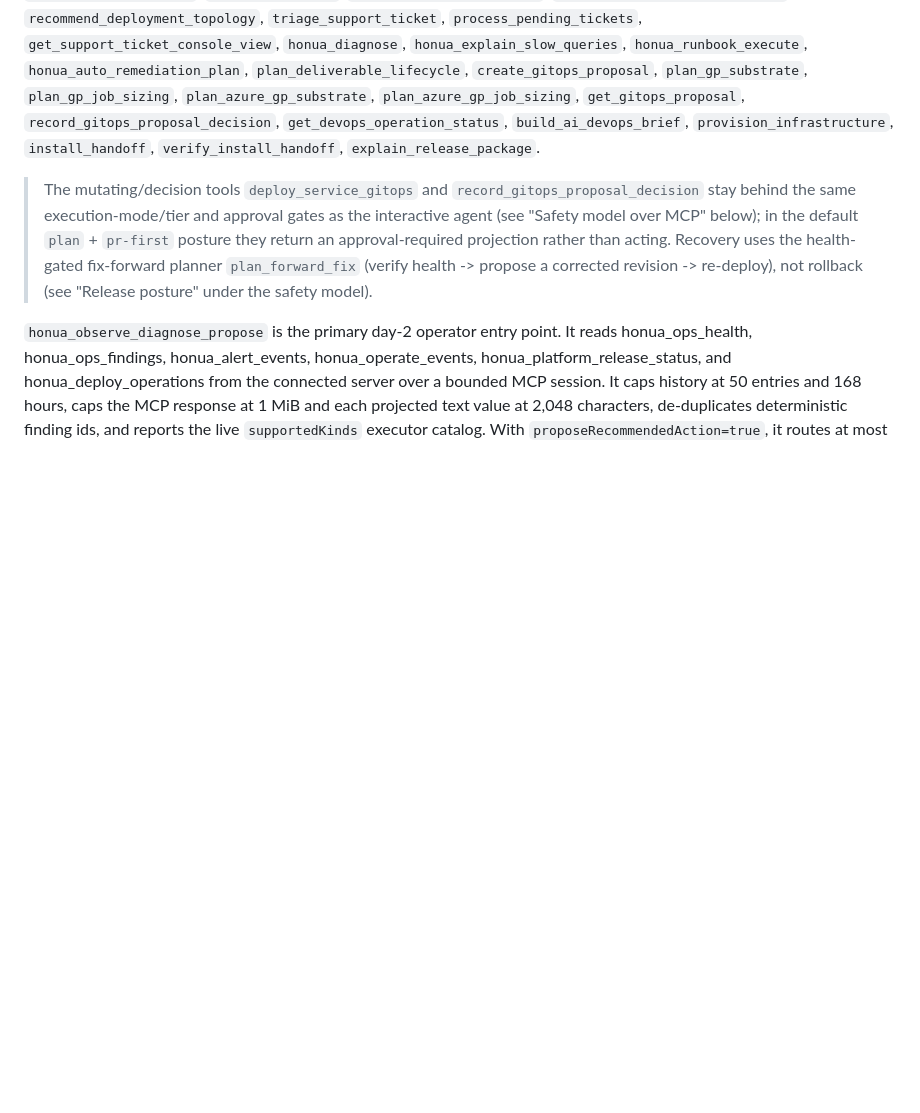
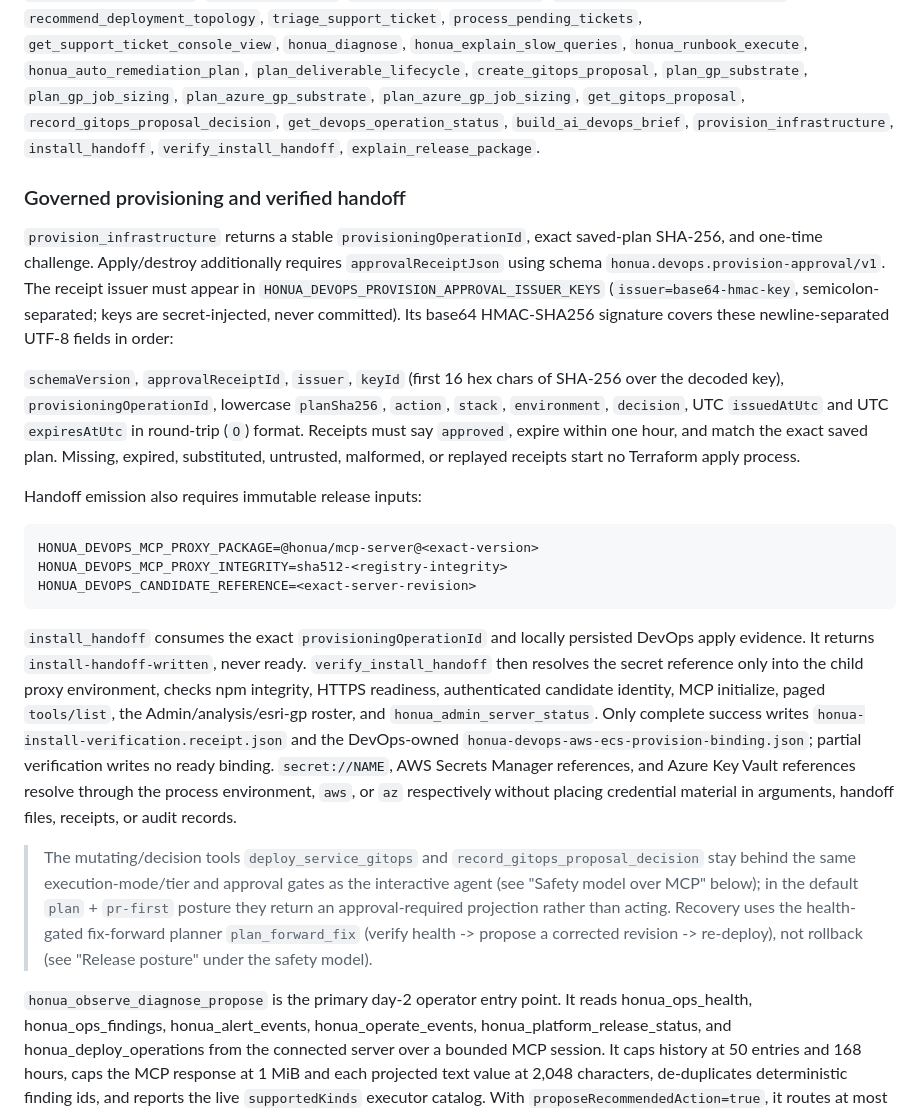
Before and after one commit to honua-io/honua-devops, a Markdown page: docs/QUICKSTART-MCP.md, the part around the change. GitHub-like rendering; blank space fills up the shorter version.

Commit message:
docs(provisioning): document approval and verifier contracts

````diff
--- a/docs/QUICKSTART-MCP.md
+++ b/docs/QUICKSTART-MCP.md
@@ -219,6 +219,45 @@ live MCP surface 1:1):
 `provision_infrastructure`, `install_handoff`, `verify_install_handoff`,
 `explain_release_package`.
 
+### Governed provisioning and verified handoff
+
+`provision_infrastructure` returns a stable `provisioningOperationId`, exact
+saved-plan SHA-256, and one-time challenge. Apply/destroy additionally requires
+`approvalReceiptJson` using schema `honua.devops.provision-approval/v1`. The
+receipt issuer must appear in `HONUA_DEVOPS_PROVISION_APPROVAL_ISSUER_KEYS`
+(`issuer=base64-hmac-key`, semicolon-separated; keys are secret-injected, never
+committed). Its base64 HMAC-SHA256 signature covers these newline-separated
+UTF-8 fields in order:
+
+`schemaVersion`, `approvalReceiptId`, `issuer`, `keyId` (first 16 hex chars of
+SHA-256 over the decoded key), `provisioningOperationId`, lowercase
+`planSha256`, `action`, `stack`, `environment`, `decision`, UTC `issuedAtUtc`
+and UTC `expiresAtUtc` in round-trip (`O`) format. Receipts must say `approved`,
+expire within one hour, and match the exact saved plan. Missing, expired,
+substituted, untrusted, malformed, or replayed receipts start no Terraform
+apply process.
+
+Handoff emission also requires immutable release inputs:
+
+```dotenv
+HONUA_DEVOPS_MCP_PROXY_PACKAGE=@honua/mcp-server@<exact-version>
+HONUA_DEVOPS_MCP_PROXY_INTEGRITY=sha512-<registry-integrity>
+HONUA_DEVOPS_CANDIDATE_REFERENCE=<exact-server-revision>
+```
+
+`install_handoff` consumes the exact `provisioningOperationId` and locally
+persisted DevOps apply evidence. It returns `install-handoff-written`, never
+ready. `verify_install_handoff` then resolves the secret reference only into
+the child proxy environment, checks npm integrity, HTTPS readiness,
+authenticated candidate identity, MCP initialize, paged `tools/list`, the
+Admin/analysis/esri-gp roster, and `honua_admin_server_status`. Only complete
+success writes `honua-install-verification.receipt.json` and the DevOps-owned
+`honua-devops-aws-ecs-provision-binding.json`; partial verification writes no
+ready binding. `secret://NAME`, AWS Secrets Manager references, and Azure Key
+Vault references resolve through the process environment, `aws`, or `az`
+respectively without placing credential material in arguments, handoff files,
+receipts, or audit records.
+
 > The mutating/decision tools `deploy_service_gitops` and
 > `record_gitops_proposal_decision` stay behind the same execution-mode/tier and
 > approval gates as the interactive agent (see "Safety model over MCP" below); in
````
